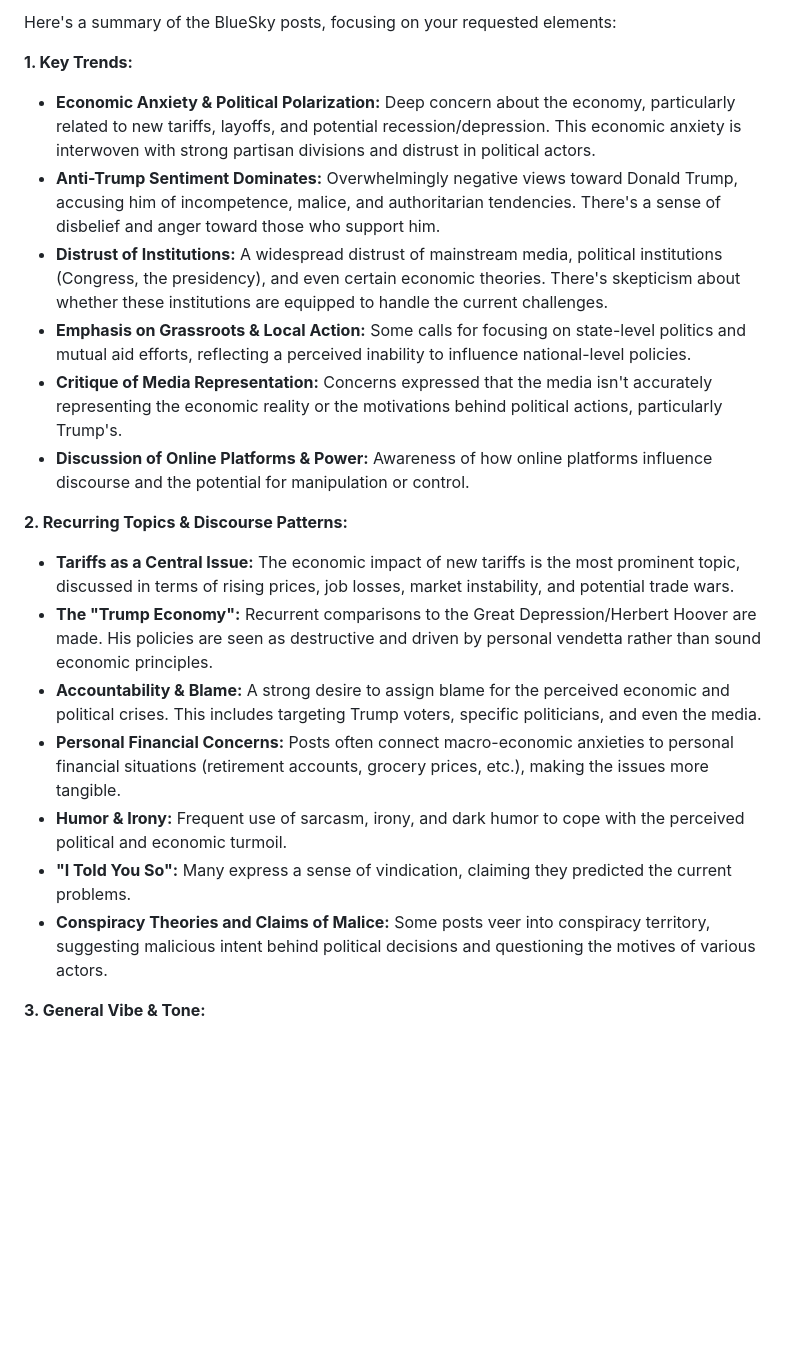
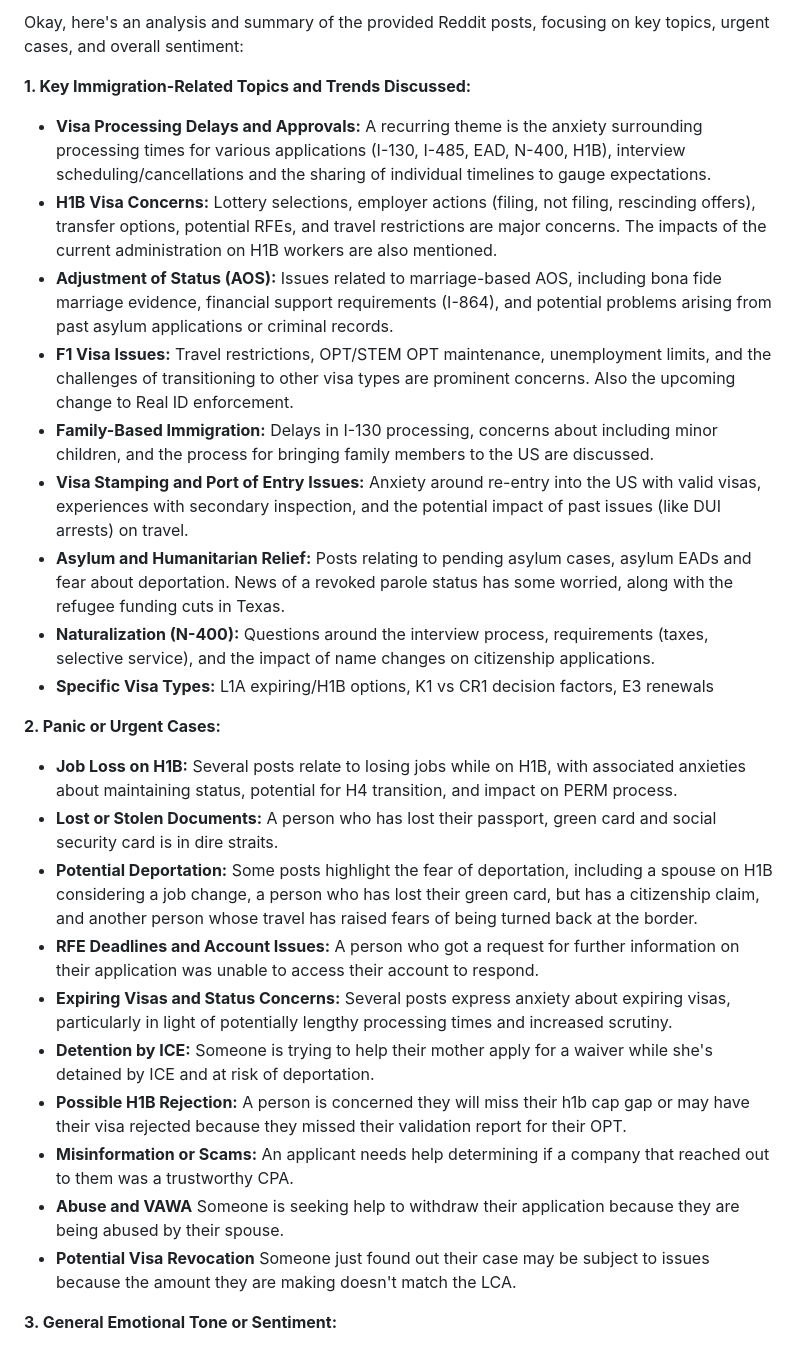
Before and after one commit to weiaiwayne/lampminer, a Markdown page: docs/gemini_analysis_20250403.md, the part around one of its changes. GitHub-like rendering; blank space fills up the shorter version.

Commit message:
Upload Gemini Analysis

```diff
--- a/docs/gemini_analysis_20250403.md
+++ b/docs/gemini_analysis_20250403.md
@@ -1,23 +1,29 @@
-Here's a summary of the BlueSky posts, focusing on your requested elements:
+Okay, here's an analysis and summary of the provided Reddit posts, focusing on key topics, urgent cases, and overall sentiment:
 
-**1. Key Trends:**
+**1. Key Immigration-Related Topics and Trends Discussed:**
 
-*   **Economic Anxiety & Political Polarization:** Deep concern about the economy, particularly related to new tariffs, layoffs, and potential recession/depression. This economic anxiety is interwoven with strong partisan divisions and distrust in political actors.
-*   **Anti-Trump Sentiment Dominates:** Overwhelmingly negative views toward Donald Trump, accusing him of incompetence, malice, and authoritarian tendencies. There's a sense of disbelief and anger toward those who support him.
-*   **Distrust of Institutions:** A widespread distrust of mainstream media, political institutions (Congress, the presidency), and even certain economic theories. There's skepticism about whether these institutions are equipped to handle the current challenges.
-*   **Emphasis on Grassroots & Local Action:** Some calls for focusing on state-level politics and mutual aid efforts, reflecting a perceived inability to influence national-level policies.
-*   **Critique of Media Representation:** Concerns expressed that the media isn't accurately representing the economic reality or the motivations behind political actions, particularly Trump's.
-*   **Discussion of Online Platforms & Power:** Awareness of how online platforms influence discourse and the potential for manipulation or control.
+*   **Visa Processing Delays and Approvals:** A recurring theme is the anxiety surrounding processing times for various applications (I-130, I-485, EAD, N-400, H1B), interview scheduling/cancellations and the sharing of individual timelines to gauge expectations.
+*   **H1B Visa Concerns:** Lottery selections, employer actions (filing, not filing, rescinding offers), transfer options, potential RFEs, and travel restrictions are major concerns. The impacts of the current administration on H1B workers are also mentioned.
+*   **Adjustment of Status (AOS):** Issues related to marriage-based AOS, including bona fide marriage evidence, financial support requirements (I-864), and potential problems arising from past asylum applications or criminal records.
+*   **F1 Visa Issues:** Travel restrictions, OPT/STEM OPT maintenance, unemployment limits, and the challenges of transitioning to other visa types are prominent concerns. Also the upcoming change to Real ID enforcement.
+*   **Family-Based Immigration:** Delays in I-130 processing, concerns about including minor children, and the process for bringing family members to the US are discussed.
+*   **Visa Stamping and Port of Entry Issues:** Anxiety around re-entry into the US with valid visas, experiences with secondary inspection, and the potential impact of past issues (like DUI arrests) on travel.
+*   **Asylum and Humanitarian Relief:** Posts relating to pending asylum cases, asylum EADs and fear about deportation. News of a revoked parole status has some worried, along with the refugee funding cuts in Texas.
+*    **Naturalization (N-400):** Questions around the interview process, requirements (taxes, selective service), and the impact of name changes on citizenship applications.
+*    **Specific Visa Types:** L1A expiring/H1B options, K1 vs CR1 decision factors, E3 renewals
 
-**2. Recurring Topics & Discourse Patterns:**
+**2. Panic or Urgent Cases:**
 
-*   **Tariffs as a Central Issue:** The economic impact of new tariffs is the most prominent topic, discussed in terms of rising prices, job losses, market instability, and potential trade wars.
-*   **The "Trump Economy":** Recurrent comparisons to the Great Depression/Herbert Hoover are made. His policies are seen as destructive and driven by personal vendetta rather than sound economic principles.
-*   **Accountability & Blame:** A strong desire to assign blame for the perceived economic and political crises. This includes targeting Trump voters, specific politicians, and even the media.
-*   **Personal Financial Concerns:** Posts often connect macro-economic anxieties to personal financial situations (retirement accounts, grocery prices, etc.), making the issues more tangible.
-*   **Humor & Irony:** Frequent use of sarcasm, irony, and dark humor to cope with the perceived political and economic turmoil.
-*   **"I Told You So":** Many express a sense of vindication, claiming they predicted the current problems.
-*   **Conspiracy Theories and Claims of Malice:** Some posts veer into conspiracy territory, suggesting malicious intent behind political decisions and questioning the motives of various actors.
+*   **Job Loss on H1B:** Several posts relate to losing jobs while on H1B, with associated anxieties about maintaining status, potential for H4 transition, and impact on PERM process.
+*   **Lost or Stolen Documents:** A person who has lost their passport, green card and social security card is in dire straits.
+*   **Potential Deportation:** Some posts highlight the fear of deportation, including a spouse on H1B considering a job change, a person who has lost their green card, but has a citizenship claim, and another person whose travel has raised fears of being turned back at the border.
+*   **RFE Deadlines and Account Issues:** A person who got a request for further information on their application was unable to access their account to respond.
+*   **Expiring Visas and Status Concerns:**  Several posts express anxiety about expiring visas, particularly in light of potentially lengthy processing times and increased scrutiny.
+*    **Detention by ICE:** Someone is trying to help their mother apply for a waiver while she's detained by ICE and at risk of deportation.
+*   **Possible H1B Rejection:** A person is concerned they will miss their h1b cap gap or may have their visa rejected because they missed their validation report for their OPT.
+*   **Misinformation or Scams:** An applicant needs help determining if a company that reached out to them was a trustworthy CPA.
+*   **Abuse and VAWA** Someone is seeking help to withdraw their application because they are being abused by their spouse.
+*   **Potential Visa Revocation** Someone just found out their case may be subject to issues because the amount they are making doesn't match the LCA.
 
-**3. General Vibe & Tone:**
+**3. General Emotional Tone or Sentiment:**
 
```
Also changed, not shown: other parts of docs/gemini_analysis_20250403.md (+5 -18 lines).
